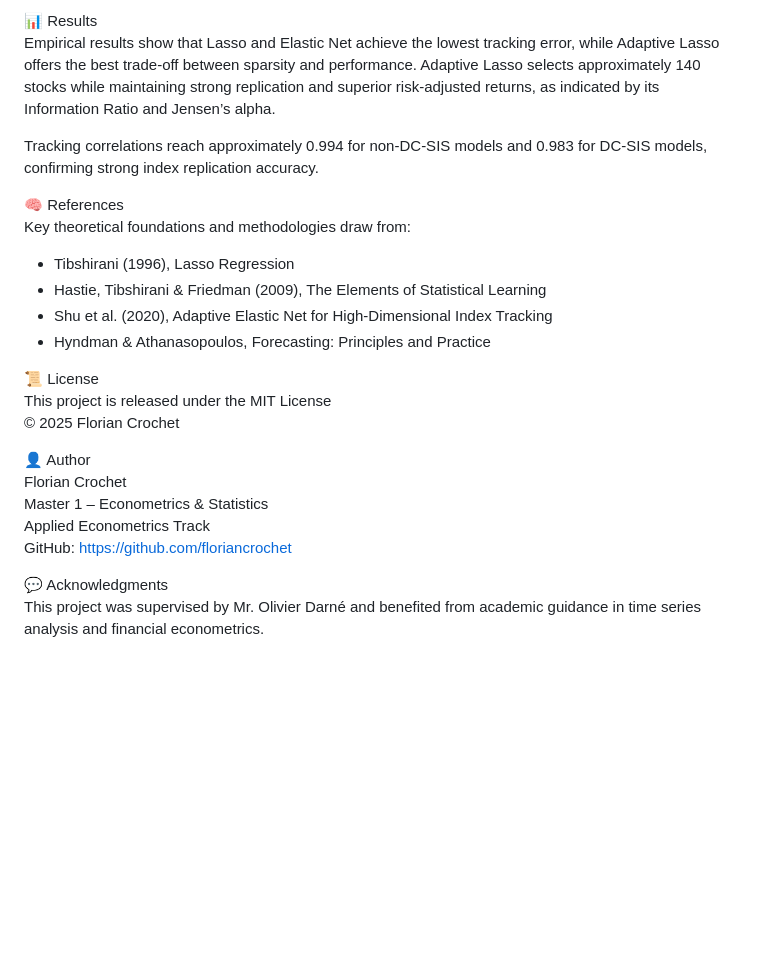
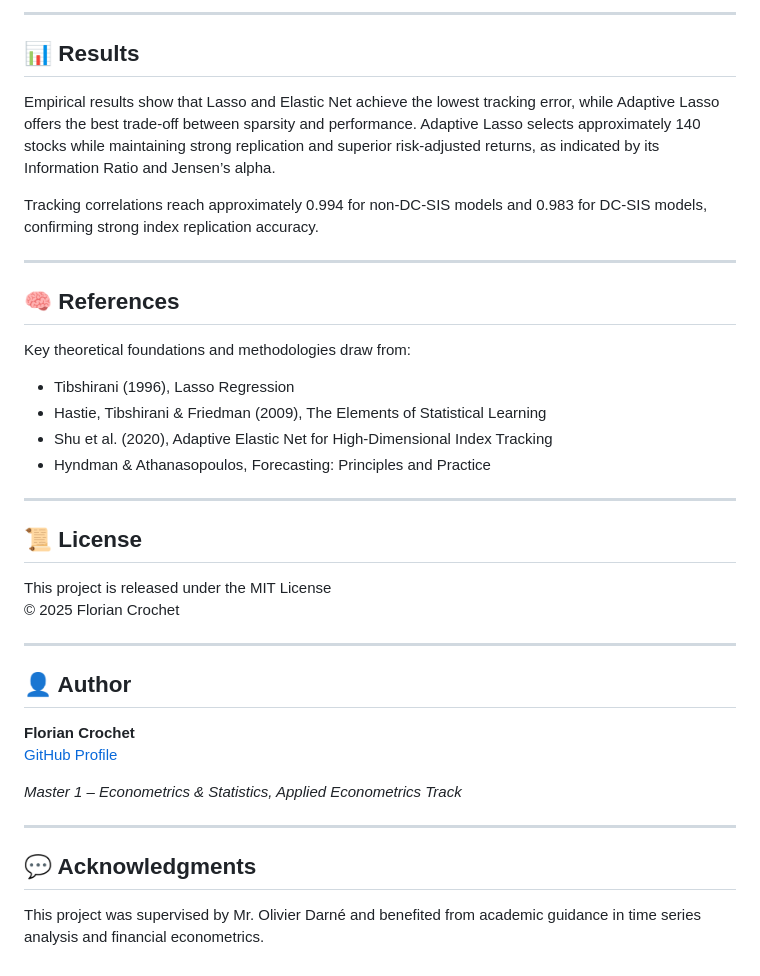
Before and after one commit to floriancrochet/master-year1-thesis, a Markdown page: README.md, the part around the change printed below. GitHub-like rendering; blank space fills up the shorter version.

```diff
--- a/README.md
+++ b/README.md
@@ -54,25 +76,35 @@ master-year1-thesis/
 
-📊 Results
+---
+
+## 📊 Results
 Empirical results show that Lasso and Elastic Net achieve the lowest tracking error, while Adaptive Lasso offers the best trade-off between sparsity and performance. Adaptive Lasso selects approximately 140 stocks while maintaining strong replication and superior risk-adjusted returns, as indicated by its Information Ratio and Jensen’s alpha.
 
 Tracking correlations reach approximately 0.994 for non-DC-SIS models and 0.983 for DC-SIS models, confirming strong index replication accuracy.
 
-🧠 References
+---
+
+## 🧠 References
 Key theoretical foundations and methodologies draw from:
 - Tibshirani (1996), Lasso Regression
 - Hastie, Tibshirani & Friedman (2009), The Elements of Statistical Learning
 - Shu et al. (2020), Adaptive Elastic Net for High-Dimensional Index Tracking
 - Hyndman & Athanasopoulos, Forecasting: Principles and Practice
 
-📜 License
+---
+
+## 📜 License
 This project is released under the MIT License
 © 2025 Florian Crochet
 
-👤 Author
-Florian Crochet
-Master 1 – Econometrics & Statistics
-Applied Econometrics Track
-GitHub: https://github.com/floriancrochet
+---
 
-💬 Acknowledgments
+## 👤 Author
+**Florian Crochet**
+[GitHub Profile](https://github.com/floriancrochet)
+
+*Master 1 – Econometrics & Statistics, Applied Econometrics Track*
+
+---
+
+## 💬 Acknowledgments
 This project was supervised by Mr. Olivier Darné and benefited from academic guidance in time series analysis and financial econometrics.
```
Also changed, not shown: other parts of README.md (+32 -10 lines).
